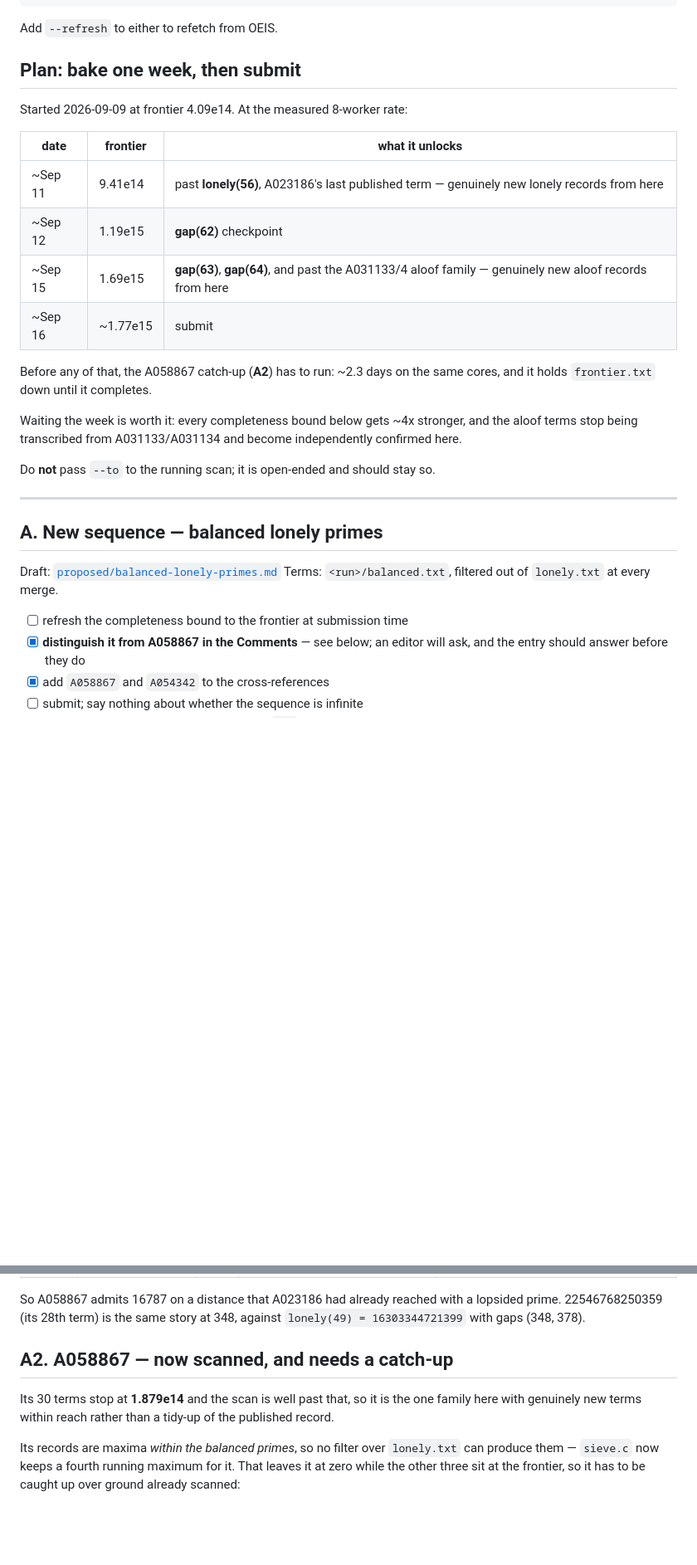
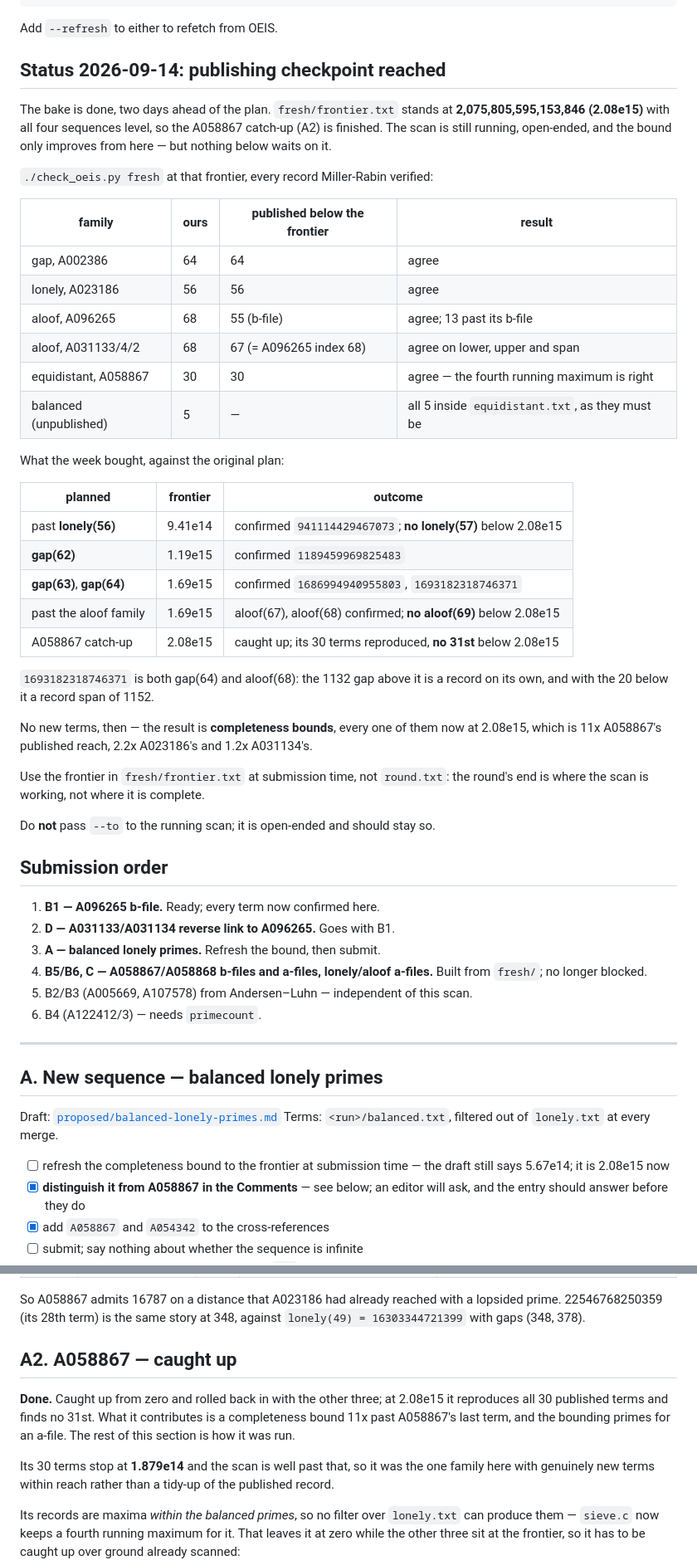
Before and after one commit to mckoss/prime-scanner, a Markdown page: oeis/TODO.md, 2 parts joined by grey strips. Shown at 83% size. Rendered like a GitHub page; blank space fills up the shorter version.

Commit message:
Record the publishing checkpoint in the OEIS to-do
Replaces the one-week bake plan with where it landed: every family
agrees with OEIS to 2.08e15, nothing new was found, and the completeness
bounds are the result. Marks the A058867 catch-up done, unblocks its
b-files and a-files, and sets an order for the submissions.

Co-Authored-By: Claude Opus 5 (1M context) <noreply@anthropic.com>
Claude-Session: https://claude.ai/code/session_01EgMTsGBUmkgNmx1JUW7CV6

```diff
--- a/oeis/TODO.md
+++ b/oeis/TODO.md
@@ -15,25 +15,55 @@ Two tools, different jobs — neither replaces the other:
 
 Add `--refresh` to either to refetch from OEIS.
 
-## Plan: bake one week, then submit
+## Status 2026-09-14: publishing checkpoint reached
 
-Started 2026-09-09 at frontier 4.09e14. At the measured 8-worker rate:
+The bake is done, two days ahead of the plan. `fresh/frontier.txt` stands at
+**2,075,805,595,153,846 (2.08e15)** with all four sequences level, so the
+A058867 catch-up (A2) is finished. The scan is still running, open-ended, and
+the bound only improves from here — but nothing below waits on it.
 
-| date | frontier | what it unlocks |
-|------|----------|-----------------|
-| ~Sep 11 | 9.41e14 | past **lonely(56)**, A023186's last published term — genuinely new lonely records from here |
-| ~Sep 12 | 1.19e15 | **gap(62)** checkpoint |
-| ~Sep 15 | 1.69e15 | **gap(63)**, **gap(64)**, and past the A031133/4 aloof family — genuinely new aloof records from here |
-| ~Sep 16 | ~1.77e15 | submit |
+`./check_oeis.py fresh` at that frontier, every record Miller-Rabin verified:
 
-Before any of that, the A058867 catch-up (**A2**) has to run: ~2.3 days on the
-same cores, and it holds `frontier.txt` down until it completes.
+| family | ours | published below the frontier | result |
+|--------|------|------------------------------|--------|
+| gap, A002386 | 64 | 64 | agree |
+| lonely, A023186 | 56 | 56 | agree |
+| aloof, A096265 | 68 | 55 (b-file) | agree; 13 past its b-file |
+| aloof, A031133/4/2 | 68 | 67 (= A096265 index 68) | agree on lower, upper and span |
+| equidistant, A058867 | 30 | 30 | agree — the fourth running maximum is right |
+| balanced (unpublished) | 5 | — | all 5 inside `equidistant.txt`, as they must be |
 
-Waiting the week is worth it: every completeness bound below gets ~4x stronger,
-and the aloof terms stop being transcribed from A031133/A031134 and become
-independently confirmed here.
+What the week bought, against the original plan:
+
+| planned | frontier | outcome |
+|---------|----------|---------|
+| past **lonely(56)** | 9.41e14 | confirmed `941114429467073`; **no lonely(57)** below 2.08e15 |
+| **gap(62)** | 1.19e15 | confirmed `1189459969825483` |
+| **gap(63)**, **gap(64)** | 1.69e15 | confirmed `1686994940955803`, `1693182318746371` |
+| past the aloof family | 1.69e15 | aloof(67), aloof(68) confirmed; **no aloof(69)** below 2.08e15 |
+| A058867 catch-up | 2.08e15 | caught up; its 30 terms reproduced, **no 31st** below 2.08e15 |
+
+`1693182318746371` is both gap(64) and aloof(68): the 1132 gap above it is a
+record on its own, and with the 20 below it a record span of 1152.
+
+No new terms, then — the result is **completeness bounds**, every one of them
+now at 2.08e15, which is 11x A058867's published reach, 2.2x A023186's and
+1.2x A031134's.
+
+Use the frontier in `fresh/frontier.txt` at submission time, not `round.txt`:
+the round's end is where the scan is working, not where it is complete.
 
 Do **not** pass `--to` to the running scan; it is open-ended and should stay so.
+
+## Submission order
+
+1. **B1 — A096265 b-file.** Ready; every term now confirmed here.
+2. **D — A031133/A031134 reverse link to A096265.** Goes with B1.
+3. **A — balanced lonely primes.** Refresh the bound, then submit.
+4. **B5/B6, C — A058867/A058868 b-files and a-files, lonely/aloof a-files.**
+   Built from `fresh/`; no longer blocked.
+5. B2/B3 (A005669, A107578) from Andersen–Luhn — independent of this scan.
+6. B4 (A122412/3) — needs `primecount`.
 
 ---
 
@@ -42,7 +72,8 @@ Do **not** pass `--to` to the running scan; it is open-ended and should stay so.
 Draft: [`proposed/balanced-lonely-primes.md`](proposed/balanced-lonely-primes.md)
 Terms: `<run>/balanced.txt`, filtered out of `lonely.txt` at every merge.
 
-- [ ] refresh the completeness bound to the frontier at submission time
+- [ ] refresh the completeness bound to the frontier at submission time — the
+      draft still says 5.67e14; it is 2.08e15 now
 - [x] **distinguish it from A058867 in the Comments** — see below; an editor
       will ask, and the entry should answer before they do
 - [x] add `A058867` and `A054342` to the cross-references
@@ -72,9 +103,14 @@ So A058867 admits 16787 on a distance that A023186 had already reached with a
 lopsided prime. 22546768250359 (its 28th term) is the same story at 348,
 against `lonely(49) = 16303344721399` with gaps (348, 378).
 
-## A2. A058867 — now scanned, and needs a catch-up
+## A2. A058867 — caught up
 
-Its 30 terms stop at **1.879e14** and the scan is well past that, so it is the
+**Done.** Caught up from zero and rolled back in with the other three; at
+2.08e15 it reproduces all 30 published terms and finds no 31st. What it
+contributes is a completeness bound 11x past A058867's last term, and the
+bounding primes for an a-file. The rest of this section is how it was run.
+
+Its 30 terms stop at **1.879e14** and the scan is well past that, so it was the
 one family here with genuinely new terms within reach rather than a tidy-up of
 the published record.
 
```
Also changed, not shown: other parts of oeis/TODO.md (+9 -8 lines).
